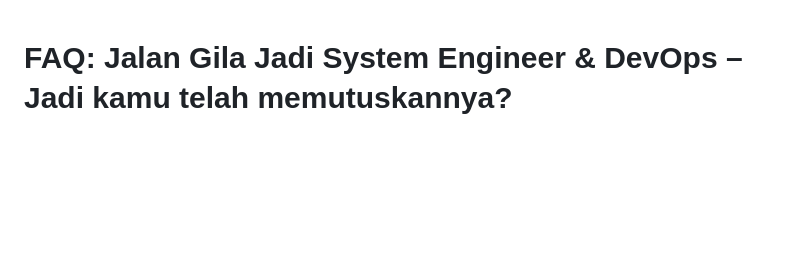
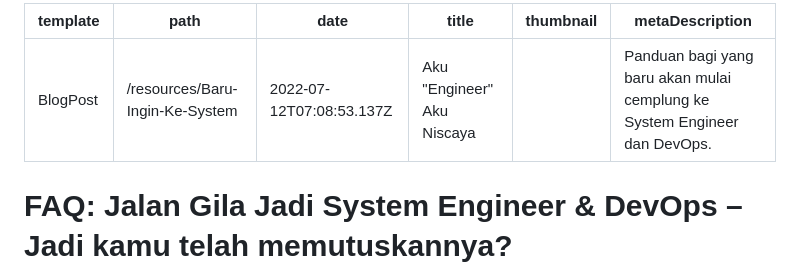
Before and after one commit to kelapa148/web, a Markdown page: _data/resources/system-pemula.md, the part around the change. Rendered like a GitHub page; blank space fills up the shorter version.

```diff
--- a/_data/resources/system-pemula.md
+++ b/_data/resources/system-pemula.md
@@ -1,3 +1,11 @@
+---
+template: BlogPost
+path: /resources/Baru-Ingin-Ke-System
+date: 2022-07-12T07:08:53.137Z
+title: Aku "Engineer" Aku Niscaya
+thumbnail: ""
+metaDescription: Panduan bagi yang baru akan mulai cemplung ke System Engineer dan DevOps.
+---
 # FAQ: Jalan Gila Jadi System Engineer & DevOps – Jadi kamu telah memutuskannya?
 *Di dunia ini, reboot itu solusi, downtime itu seni, dan error log adalah puisi.. :p *
 
```
